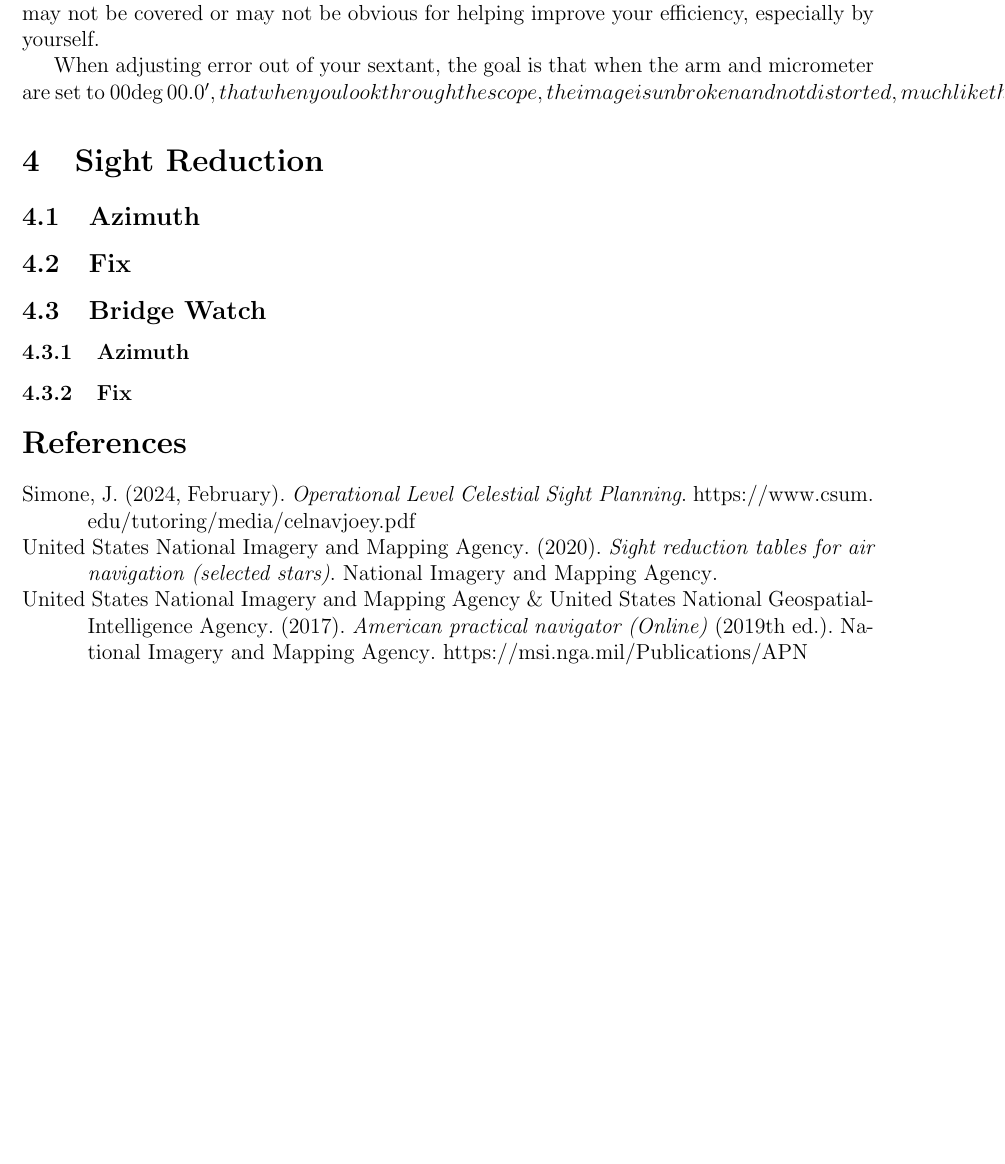
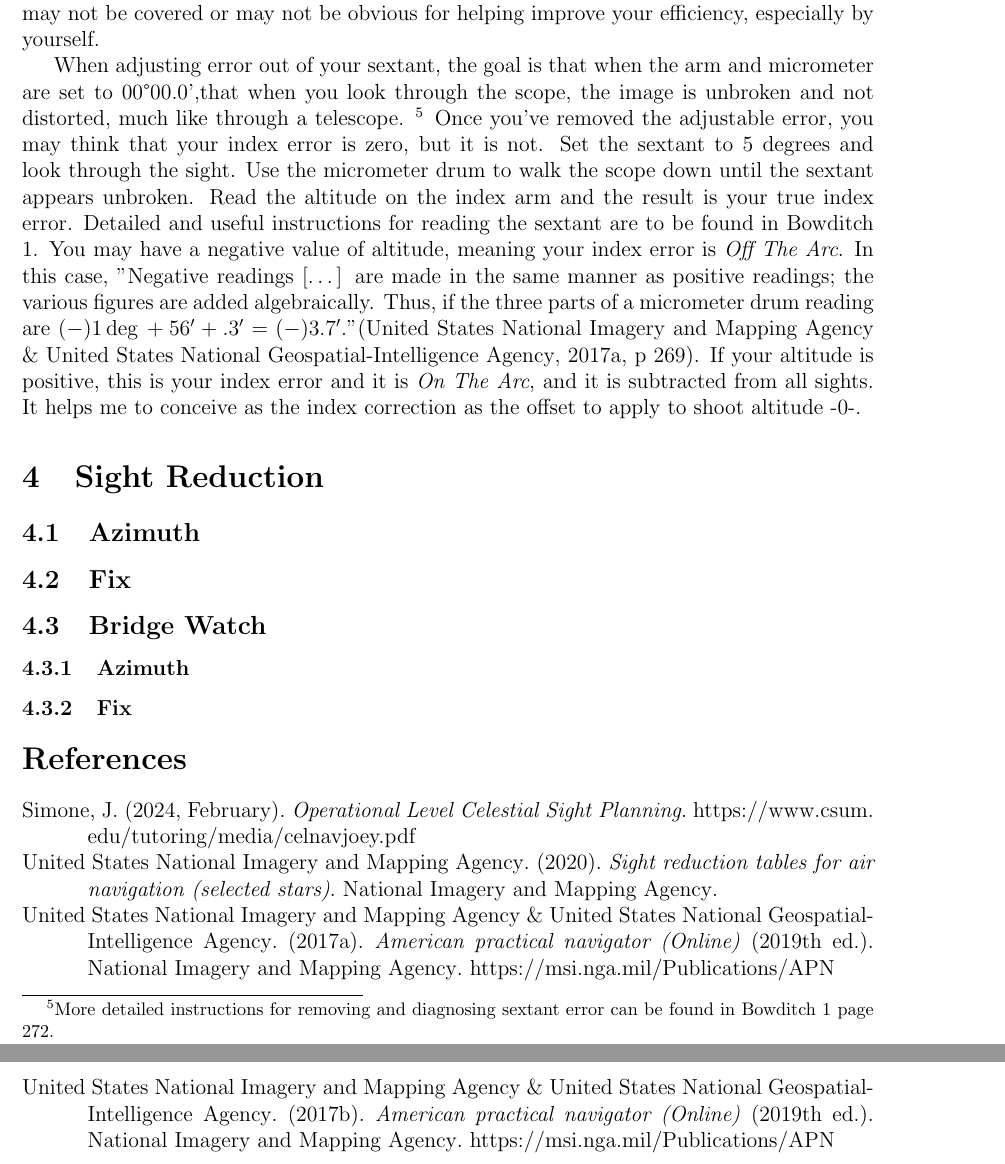
Before and after one commit to averagejoey2000/writing, a LaTeX document (celestial/Celestial Project Advice/main.tex): part of page 5 of 5 before the commit and two parts of pages 5 and 6 of 6 after it, the two joined at a grey line, cut so that both start at the same text, the shorter picture padded with empty space. Compiled offline with pdfLaTeX.

Commit message:
Added info on index error

```diff
--- a/celestial/Celestial Project Advice/main.tex
+++ b/celestial/Celestial Project Advice/main.tex
@@ -1,4 +1,5 @@
 \documentclass[letterpaper,12pt]{article}
+\usepackage{textcomp}
 \usepackage[hidelinks]{hyperref}
 \usepackage[margin=1in]{geometry}
 \usepackage[super]{nth}
@@ -116,7 +117,17 @@ You will have many days to catch all of it, especially on the long Pacific passa
 The instructor and the LWOs will cover with you how to adjust your instrument for error, record non adjustable error, and even possibly how to shoot a body.
 Here are some tips that may not be covered or may not be obvious for helping improve your efficiency, especially by yourself.
 
-When adjusting error out of your sextant, the goal is that when the arm and micrometer are set to 00\deg00.0',that when you look through the scope, the image is unbroken and not distorted, much like through a telescope.
+When adjusting error out of your sextant, the goal is that when the arm and micrometer are set to 00\textdegree00.0',that when you look through the scope, the image is unbroken and not distorted, much like through a telescope.
+\footnote{More detailed instructions for removing and diagnosing sextant error can be found in Bowditch 1 page 272.}
+Once you've removed the adjustable error, you may think that your index error is zero, but it is not.
+Set the sextant to 5 degrees and look through the sight. Use the micrometer drum to walk the scope down until the sextant appears unbroken.
+Read the altitude on the index arm and the result is your true index error.
+Detailed and useful instructions for reading the sextant are to be found in Bowditch 1.
+You may have a negative value of altitude, meaning your index error is \emph{Off The Arc}.
+In this case, "Negative readings [\ldots] are made in the same manner as positive readings; the various figures are added algebraically.
+Thus, if the three parts of a micrometer drum reading are \((-)1\deg{}+56'+.3'=(-)3.7'\)."\parencite[p 269]{1bow}.
+If your altitude is positive, this is your index error and it is \emph{On The Arc}, and it is subtracted from all sights.
+It helps me to conceive as the index correction as the offset to apply to shoot altitude -0-.
 \section{Sight Reduction}
 \subsection{Azimuth}
 \subsection{Fix}
```
